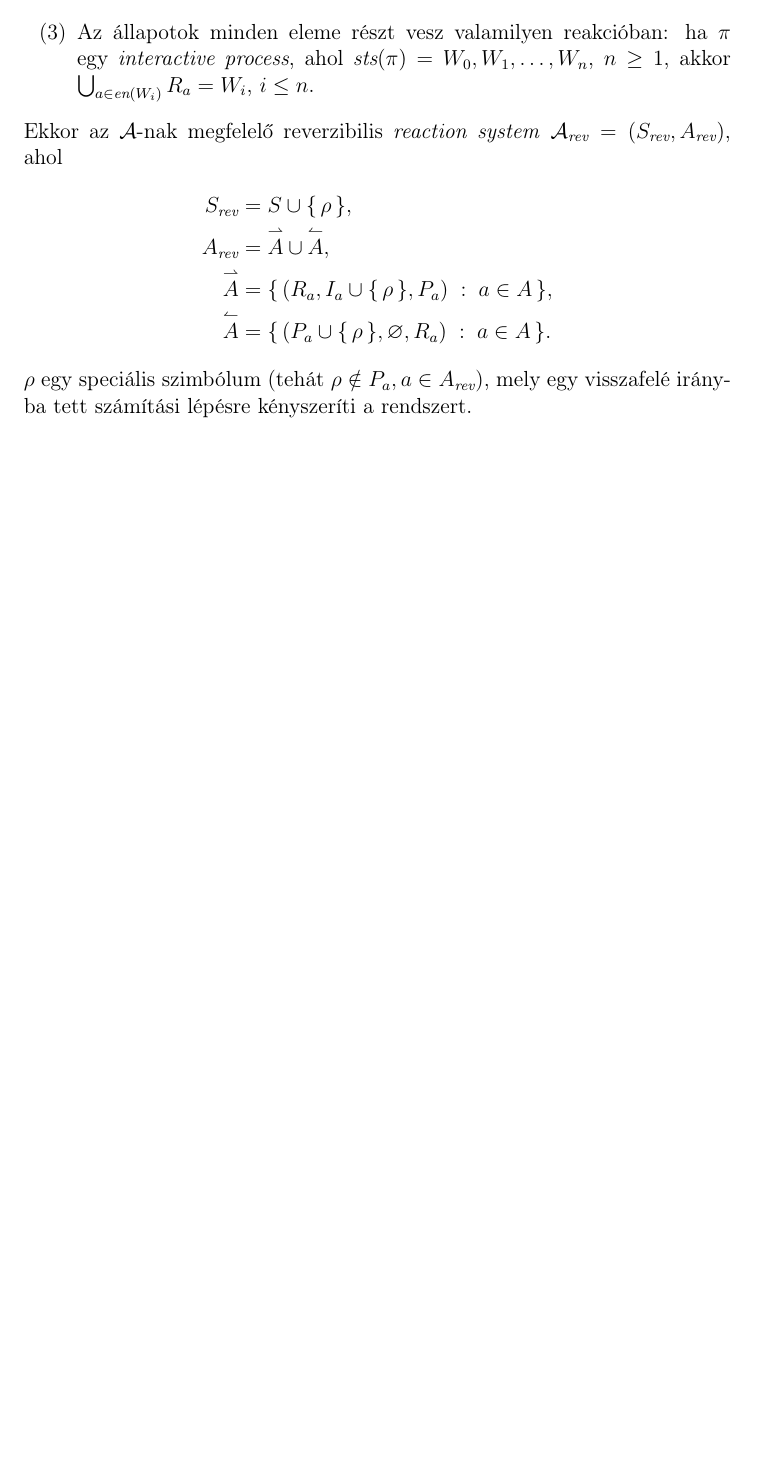
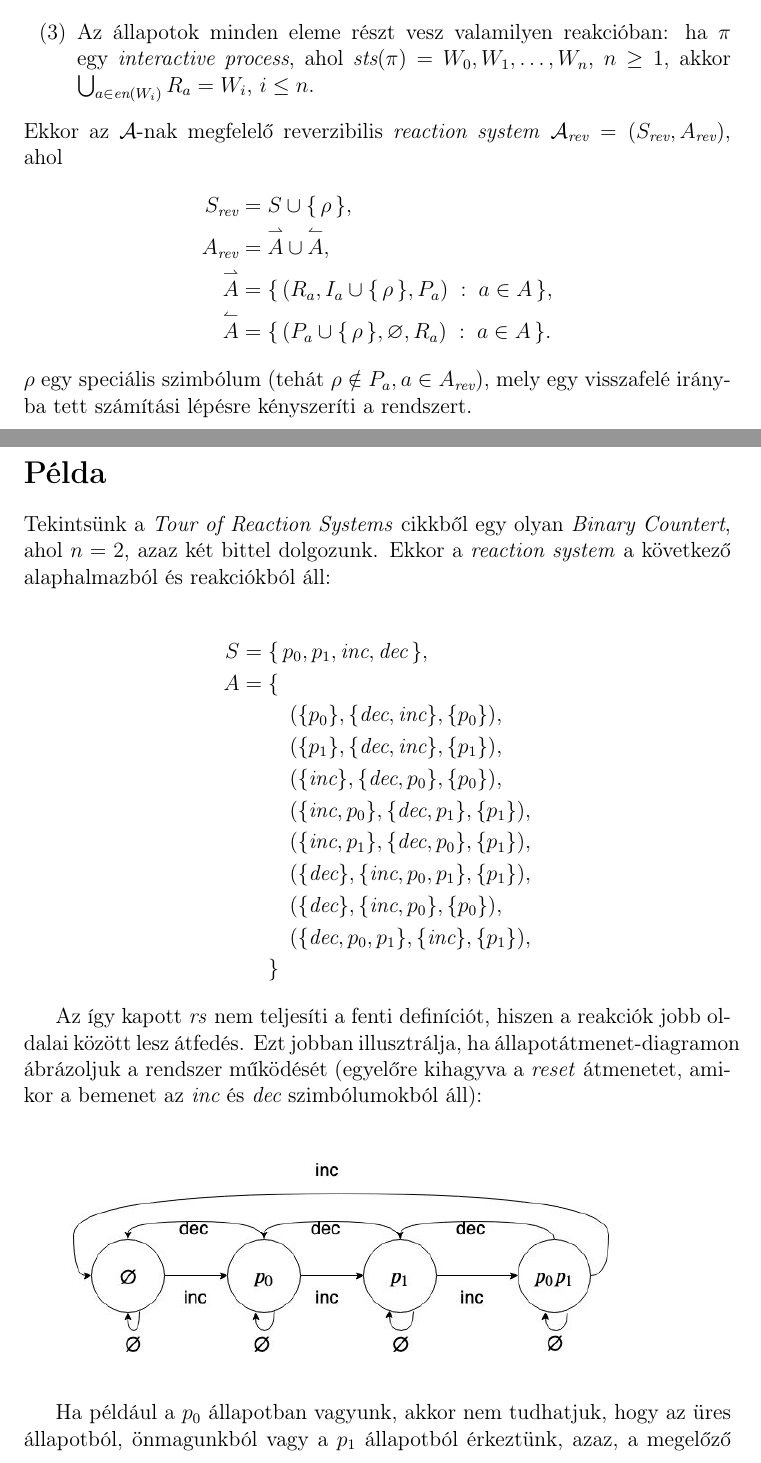
Before and after one commit to battila7/rev-rs, a LaTeX document (index.tex, which reads definitions.tex, packages.tex): part of the page before the commit and two parts of pages 1 and 2 of 3 after it, the two joined at a grey line, cut so that both start at the same text, the shorter picture padded with empty space. Compiled offline with pdfLaTeX.

Commit message:
Extended the article with the two bit binary counter example

```diff
--- a/definitions.tex
+++ b/definitions.tex
@@ -11,3 +11,8 @@
 
 \newcommand{\forwardhat}{\overset{\rightharpoonup}}
 \newcommand{\backwardhat}{\overset{\leftharpoonup}}
+
+\newcommand{\inc}{\textit{inc}}
+\newcommand{\dec}{\textit{dec}}
+
+\graphicspath{ {./images/} }
--- a/index.tex
+++ b/index.tex
@@ -31,4 +31,32 @@
         \end{align*}
         $\rho$ egy speciális szimbólum (tehát $\rho \notin P_{a}, a \in A_{\textit{rev}}$), mely egy visszafelé irányba tett számítási lépésre kényszeríti a rendszert.
     \end{definition*}
+
+    \section*{Példa}
+    Tekintsünk a \textit{Tour of Reaction Systems} cikkből egy olyan \textit{Binary Countert}, ahol $n = 2$, azaz két bittel dolgozunk. Ekkor a \textit{reaction system} a következő alaphalmazból és reakciókból áll:
+
+    \begin{align*}
+        S = \; & \{ \, p_{0}, p_{1},  \inc, \dec \, \}, \\
+        A = \; & \{ \\
+            & \quad (\{ p_{0} \}, \{ \dec, \inc \}, \{ p_{0} \}), \\
+            & \quad (\{ p_{1} \}, \{ \dec, \inc \}, \{ p_{1} \}), \\
+            & \quad (\{ \inc \}, \{ \dec, p_{0} \}, \{ p_{0} \}), \\
+            & \quad (\{ \inc, p_{0} \}, \{ \dec, p_{1} \}, \{ p_{1} \}), \\
+            & \quad (\{ \inc, p_{1} \}, \{ \dec, p_{0} \}, \{ p_{1} \}), \\
+            & \quad (\{ \dec \}, \{ \inc, p_{0}, p_{1} \}, \{ p_{1} \}), \\
+            & \quad (\{ \dec \}, \{ \inc, p_{0} \}, \{ p_{0} \}), \\
+            & \quad (\{ \dec, p_{0}, p_{1} \}, \{ \inc \}, \{ p_{1} \}), \\
+        \; &\}
+    \end{align*}
+
+    Az így kapott \textit{rs} nem teljesíti a fenti definíciót, hiszen a reakciók jobb oldalai között lesz átfedés. Ezt jobban illusztrálja, ha állapotátmenet-diagramon ábrázoljuk a rendszer működését (egyelőre kihagyva a \textit{reset} átmenetet, amikor a bemenet az $\inc$ és $\dec$ szimbólumokból áll):
+
+    \begin{figure}[h]
+        \centering
+        \includegraphics[width=5in]{two-bit-counter-states.jpg}
+    \end{figure}
+
+    Ha például a $p_{0}$ állapotban vagyunk, akkor nem tudhatjuk, hogy az üres állapotból, önmagunkból vagy a $p_{1}$ állapotból érkeztünk, azaz, a megelőző lépés növelés, helyben maradás vagy csökkentés volt-e. Így a visszalépés nem egyértelmű.
+
+    Kettőnél több bit esetén a definíció harmadik szabálya sem teljesül, hiszen ahogy a cikkben szerepel, lehetnek eltűnő szimbólumok (\enquote{\textit{[When an increment is requested] bits that are less significant than the $2^{j}$ position will disappear because there are no enabled reactions to produce them.}}).
 \end{document}
--- a/packages.tex
+++ b/packages.tex
@@ -8,3 +8,4 @@
 \usepackage{enumerate}
 \usepackage[shortlabels]{enumitem}
 \usepackage[autostyle]{csquotes}
+\usepackage{graphicx}
```
Also changed, not shown: images/two-bit-counter-states.jpg (added), 1 other file.
